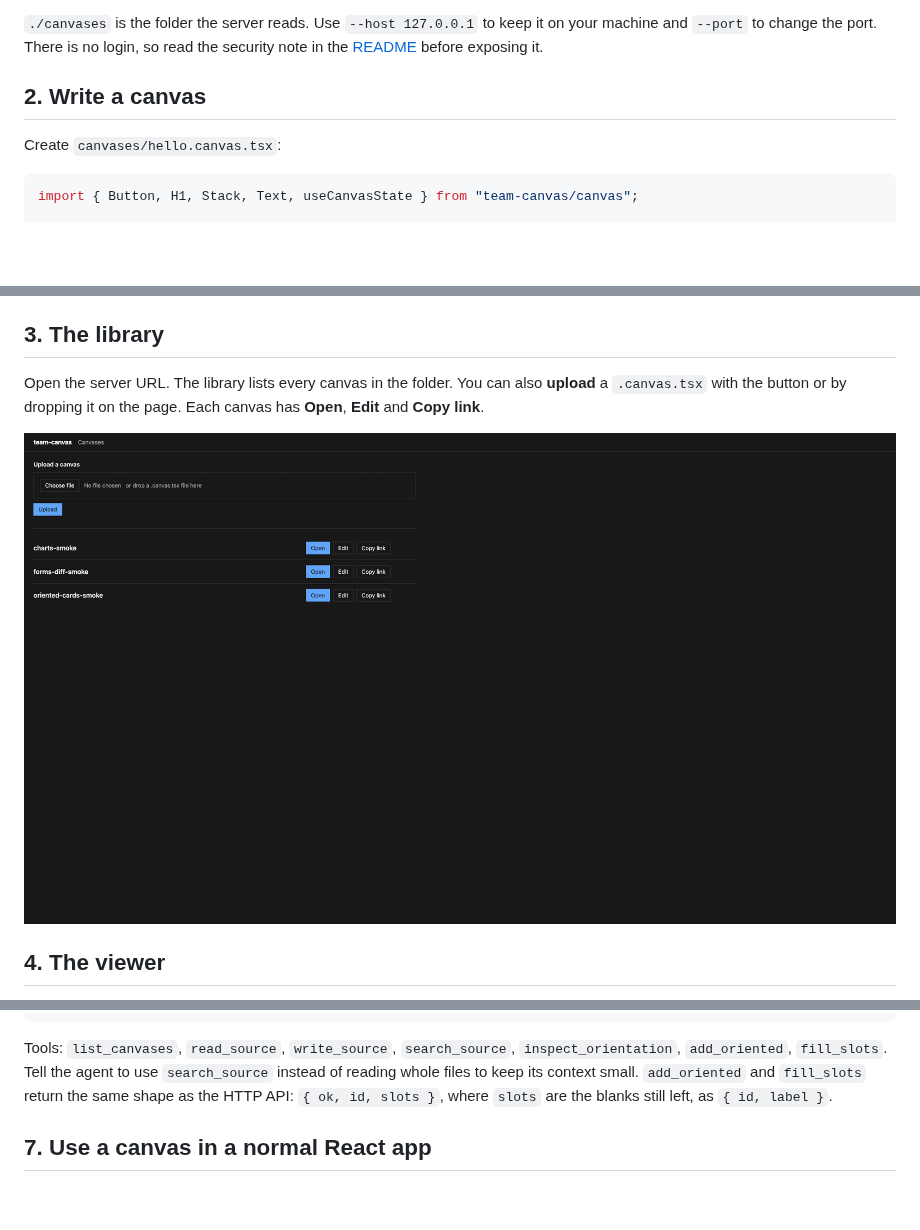
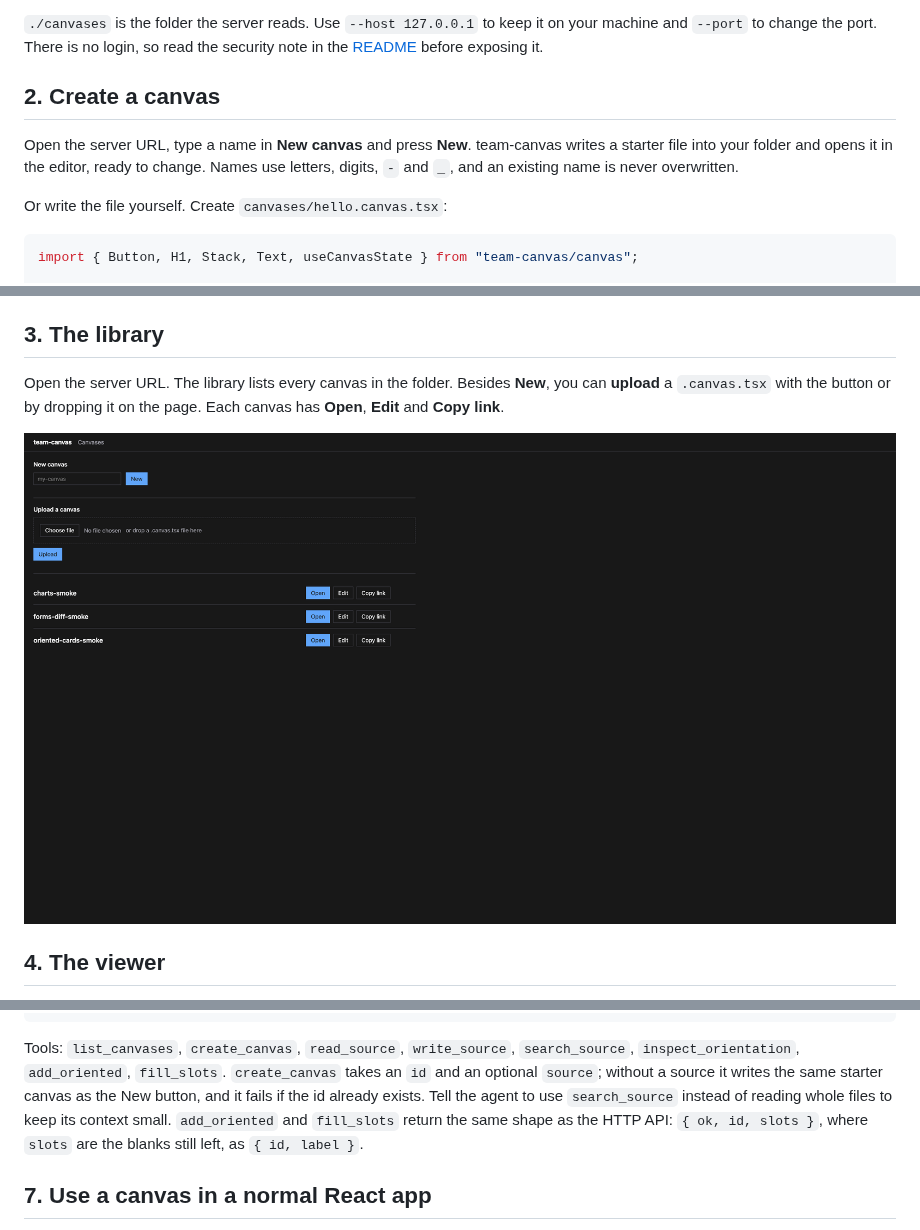
Before and after one commit to bastiankemmer/team-canvas, a Markdown page: docs/getting-started.md, 3 parts joined by grey strips. Rendered like a GitHub page; pictures changed too: docs/images/library.png; blank space fills up the shorter version.

````diff
--- a/docs/getting-started.md
+++ b/docs/getting-started.md
@@ -16,9 +16,11 @@ No global install? `npx team-canvas serve ./canvases` does the same. To import `
 
 `./canvases` is the folder the server reads. Use `--host 127.0.0.1` to keep it on your machine and `--port` to change the port. There is no login, so read the security note in the [README](../README.md#security) before exposing it.
 
-## 2. Write a canvas
+## 2. Create a canvas
 
-Create `canvases/hello.canvas.tsx`:
+Open the server URL, type a name in **New canvas** and press **New**. team-canvas writes a starter file into your folder and opens it in the editor, ready to change. Names use letters, digits, `-` and `_`, and an existing name is never overwritten.
+
+Or write the file yourself. Create `canvases/hello.canvas.tsx`:
 
 ```tsx
 import { Button, H1, Stack, Text, useCanvasState } from "team-canvas/canvas";
@@ -39,5 +41,5 @@ A canvas has one default-exported component and imports everything it needs from
 
 ## 3. The library
 
-Open the server URL. The library lists every canvas in the folder. You can also **upload** a `.canvas.tsx` with the button or by dropping it on the page. Each canvas has **Open**, **Edit** and **Copy link**.
+Open the server URL. The library lists every canvas in the folder. Besides **New**, you can **upload** a `.canvas.tsx` with the button or by dropping it on the page. Each canvas has **Open**, **Edit** and **Copy link**.
 
@@ -86,7 +88,7 @@ The same edit operations are available to agents over MCP (stdio):
 }
 ```
 
-Tools: `list_canvases`, `read_source`, `write_source`, `search_source`, `inspect_orientation`, `add_oriented`, `fill_slots`. Tell the agent to use `search_source` instead of reading whole files to keep its context small. `add_oriented` and `fill_slots` return the same shape as the HTTP API: `{ ok, id, slots }`, where `slots` are the blanks still left, as `{ id, label }`.
+Tools: `list_canvases`, `create_canvas`, `read_source`, `write_source`, `search_source`, `inspect_orientation`, `add_oriented`, `fill_slots`. `create_canvas` takes an `id` and an optional `source`; without a source it writes the same starter canvas as the New button, and it fails if the id already exists. Tell the agent to use `search_source` instead of reading whole files to keep its context small. `add_oriented` and `fill_slots` return the same shape as the HTTP API: `{ ok, id, slots }`, where `slots` are the blanks still left, as `{ id, label }`.
 
 ## 7. Use a canvas in a normal React app
 
````
Also changed, not shown: other parts of docs/getting-started.md (+1 -1 lines), README.md (+3 -2 lines), 8 other files.
